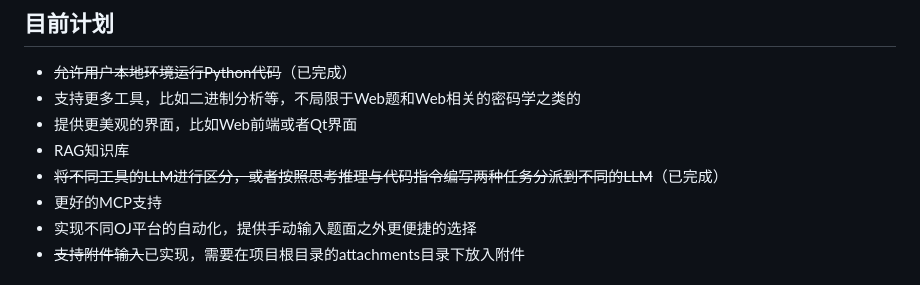
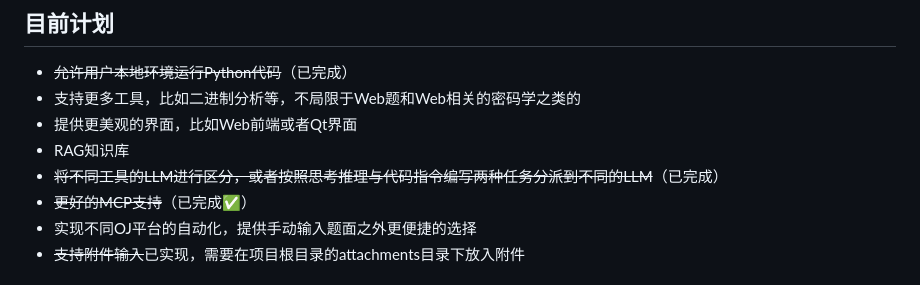
Before and after one commit to MuWinds/BUUCTF_Agent, a Markdown page: README.md, the part around the change. Rendered like a GitHub page.

Commit message:
更新 README.md

```diff
--- a/README.md
+++ b/README.md
@@ -100,7 +100,7 @@ python .\main.py
 - 提供更美观的界面，比如Web前端或者Qt界面
 - RAG知识库
 - ~~将不同工具的LLM进行区分，或者按照思考推理与代码指令编写两种任务分派到不同的LLM~~（已完成）
-- 更好的MCP支持
+- ~~更好的MCP支持~~（已完成✅）
 - 实现不同OJ平台的自动化，提供手动输入题面之外更便捷的选择
 - ~~支持附件输入~~已实现，需要在项目根目录的attachments目录下放入附件
 
```
